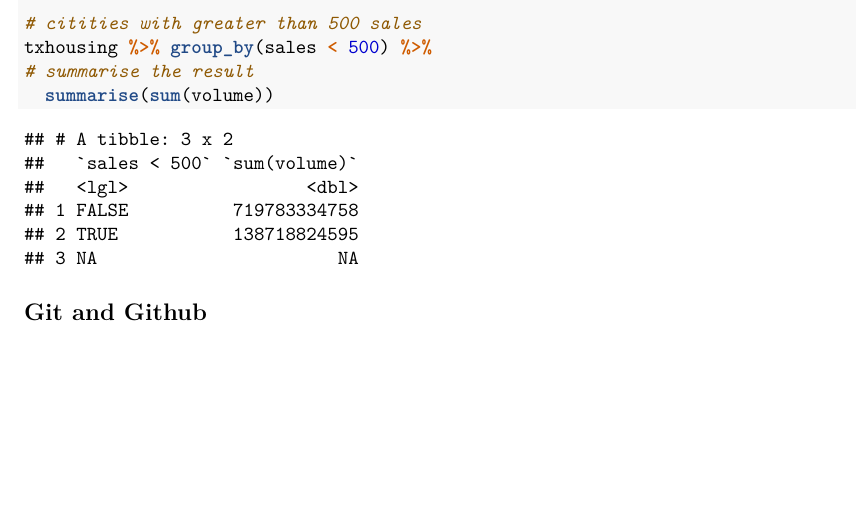
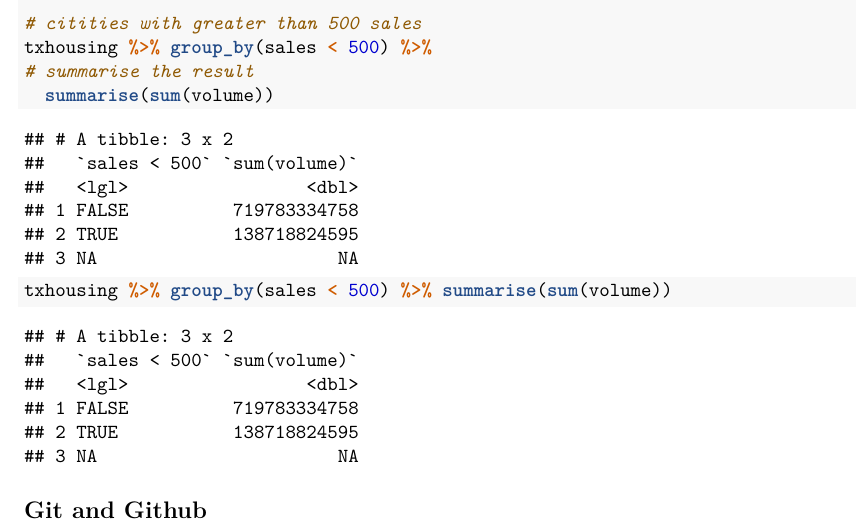
Before and after one commit to santumagic/compscix-415-2assignments, an R Markdown document (santosh_kanutala_midterm.Rmd): part of page 9 of 9, cut so that both start at the same text, the shorter picture padded with empty space. Rendered offline with R 4.5, knitr and Pandoc, then LaTeX, with nearby package versions; some code elsewhere in the file could not run offline.

Commit message:
Draft Assignment

````diff
--- a/santosh_kanutala_midterm.Rmd
+++ b/santosh_kanutala_midterm.Rmd
@@ -209,6 +209,9 @@ arrange(desc(proportion))
 txhousing %>% group_by(sales < 500) %>%
 # summarise the result
   summarise(sum(volume))
+
+txhousing %>% group_by(sales < 500) %>% summarise(sum(volume))
+
 ```
 
 ```{r EDA_Q6.2, warning=FALSE, message=FALSE}
````
Also changed, not shown: santosh_kanutala_midterm.pdf.
